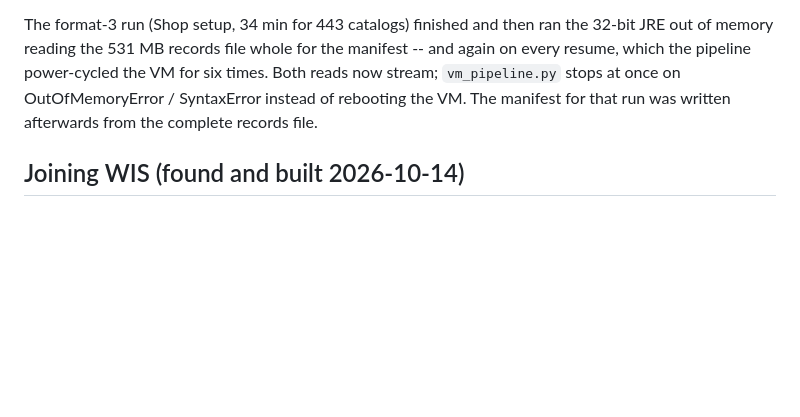
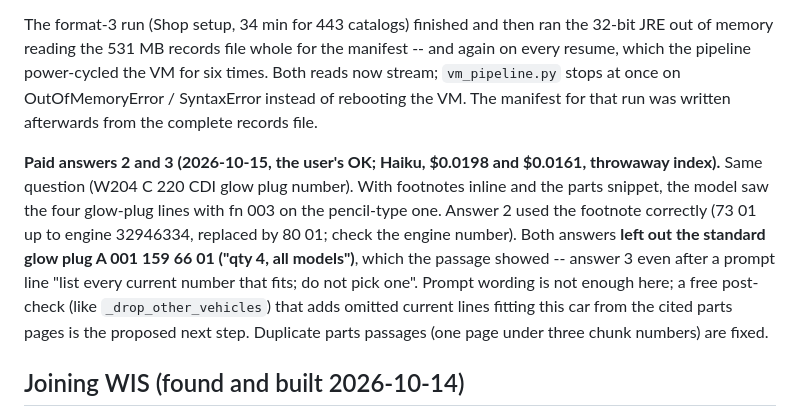
Before and after one commit to Cquester/AutoRundown, a Markdown page: docs/notes/epc-source.md, the part around the change. Drawn GitHub-style; blank space fills up the shorter version.

Commit message:
EPC note: paid answers 2 and 3 -- footnote used, a fitting part omitted
Both Haiku answers (the user's OK; $0.0198, $0.0161, throwaway index) gave
the pencil-type glow plug only and left out the standard A 001 159 66 01
(qty 4, all models) that the passage showed -- the second after a prompt
line asking to list every current number. Recorded with the proposed fix:
a free post-check that adds omitted fitting lines from cited parts pages.

Co-Authored-By: Claude Opus 5.5 <noreply@anthropic.com>

```diff
--- a/docs/notes/epc-source.md
+++ b/docs/notes/epc-source.md
@@ -173,6 +173,19 @@ the VM for six times. Both reads now stream; `vm_pipeline.py` stops at once
 on OutOfMemoryError / SyntaxError instead of rebooting the VM. The manifest
 for that run was written afterwards from the complete records file.
 
+**Paid answers 2 and 3 (2026-10-15, the user's OK; Haiku, $0.0198 and
+$0.0161, throwaway index).** Same question (W204 C 220 CDI glow plug
+number). With footnotes inline and the parts snippet, the model saw the
+four glow-plug lines with fn 003 on the pencil-type one. Answer 2 used the
+footnote correctly (73 01 up to engine 32946334, replaced by 80 01; check
+the engine number). Both answers **left out the standard glow plug
+A 001 159 66 01 ("qty 4, all models")**, which the passage showed -- answer
+3 even after a prompt line "list every current number that fits; do not
+pick one". Prompt wording is not enough here; a free post-check (like
+`_drop_other_vehicles`) that adds omitted current lines fitting this car
+from the cited parts pages is the proposed next step. Duplicate parts
+passages (one page under three chunk numbers) are fixed.
+
 ## Joining WIS (found and built 2026-10-14)
 
 "Files under MODEL 115, the same vehicle WIS uses" was true of the *series
```
